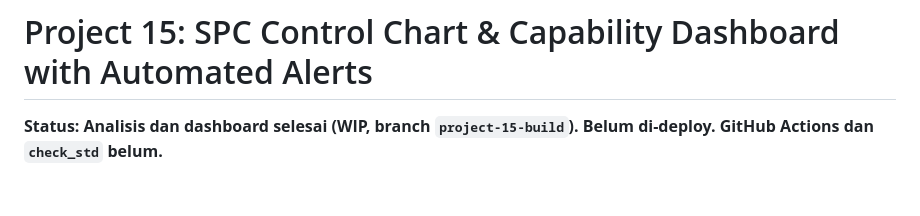
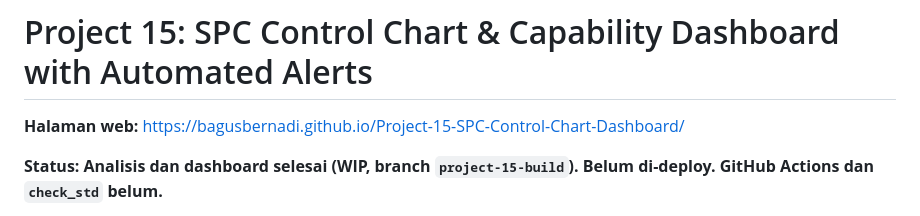
Before and after one commit to bagusbernadi/Project-15-SPC-Control-Chart-Dashboard, a Markdown page: README.md, the part around the change. Rendered like a GitHub page; blank space fills up the shorter version.

Commit message:
README: tambah alamat GitHub Pages
Co-Authored-By: Claude Sonnet 5.5 <noreply@anthropic.com>
Claude-Session: https://claude.ai/code/session_012YpKXFBfjm9EspMxQK4VHD

```diff
--- a/README.md
+++ b/README.md
@@ -1,6 +1,8 @@
 [← Back to portfolio](https://bagusbernadi.github.io/)
 
 # Project 15: SPC Control Chart & Capability Dashboard with Automated Alerts
+
+**Halaman web:** https://bagusbernadi.github.io/Project-15-SPC-Control-Chart-Dashboard/
 
 **Status: Analisis dan dashboard selesai (WIP, branch `project-15-build`). Belum di-deploy. GitHub Actions dan `check_std` belum.**
 
```
